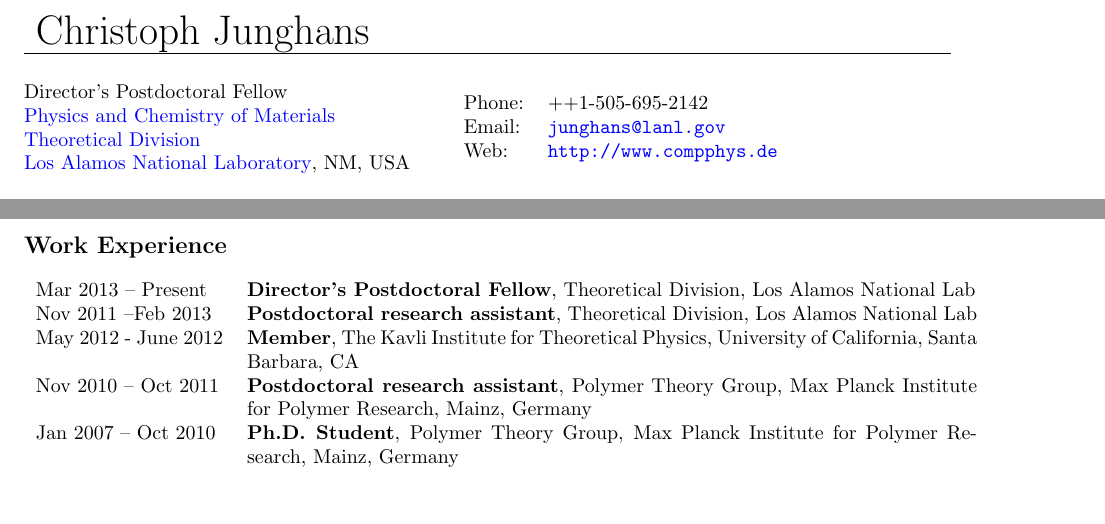
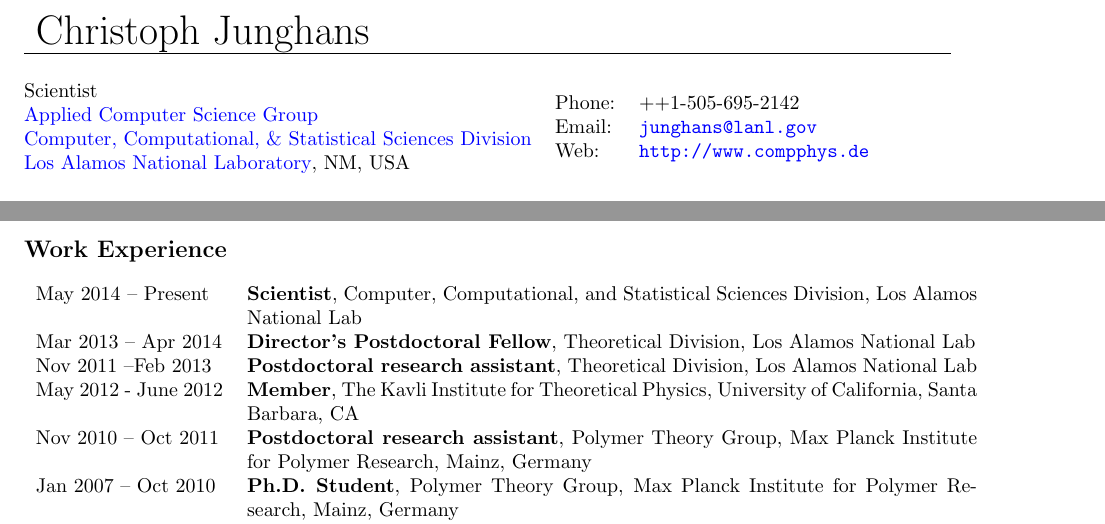
Before and after one commit to junghans/junghans.github.io, a LaTeX CV (cv/tex/cv.tex): two parts of page 1 of 7, joined at a grey line, cut so that both start at the same text, the shorter picture padded with empty space. Compiled offline with pdfLaTeX.

Commit message:
update cv

```diff
--- a/cv/tex/cv.tex
+++ b/cv/tex/cv.tex
@@ -47,10 +47,10 @@
 \end{tabular}
 \vspace{0.2in}
 
-\begin{minipage}{0.45\linewidth}
-  Director's Postdoctoral Fellow\\
-  \href{http://www.lanl.gov/orgs/t/t1.shtml} {Physics and Chemistry of Materials}\\
-  \href{http://www.lanl.gov/orgs/t/} {Theoretical Division}\\
+\begin{minipage}{0.55\linewidth}
+  Scientist\\
+  \href{http://www.ccs.lanl.gov/ccs7.shtml} {Applied Computer Science Group}\\
+  \href{http://www.ccs.lanl.gov/} {Computer, Computational, \& Statistical Sciences Division}\\
   \href{http://www.lanl.gov}{Los Alamos National Laboratory}, NM, USA
 \end{minipage}
 \begin{minipage}{0.45\linewidth}
@@ -89,7 +90,8 @@
 \vspace{-2mm}
 \section*{Work Experience}
 \begin{tabular}{p{0.2\textwidth}p{0.78\textwidth}}
-Mar 2013 -- Present & \textbf{Director's Postdoctoral Fellow}, Theoretical Division, Los Alamos National Lab\\
+May  2014 -- Present & \textbf{Scientist}, Computer, Computational, and Statistical Sciences Division, Los Alamos National Lab\\
+Mar 2013 -- Apr 2014 & \textbf{Director's Postdoctoral Fellow}, Theoretical Division, Los Alamos National Lab\\
 Nov 2011 --Feb 2013 & \textbf{Postdoctoral research assistant}, Theoretical Division, Los Alamos National Lab\\
 May 2012 - June 2012 & \textbf{Member}, The Kavli Institute for Theoretical Physics, University of California, Santa Barbara, CA \\
 Nov 2010 -- Oct 2011 & \textbf{Postdoctoral research assistant}, Polymer Theory Group, Max Planck Institute for Polymer Research, Mainz, Germany\\
```
Also changed, not shown: cv/tex/cv.tex (3 more changed lines), 2 other files.
